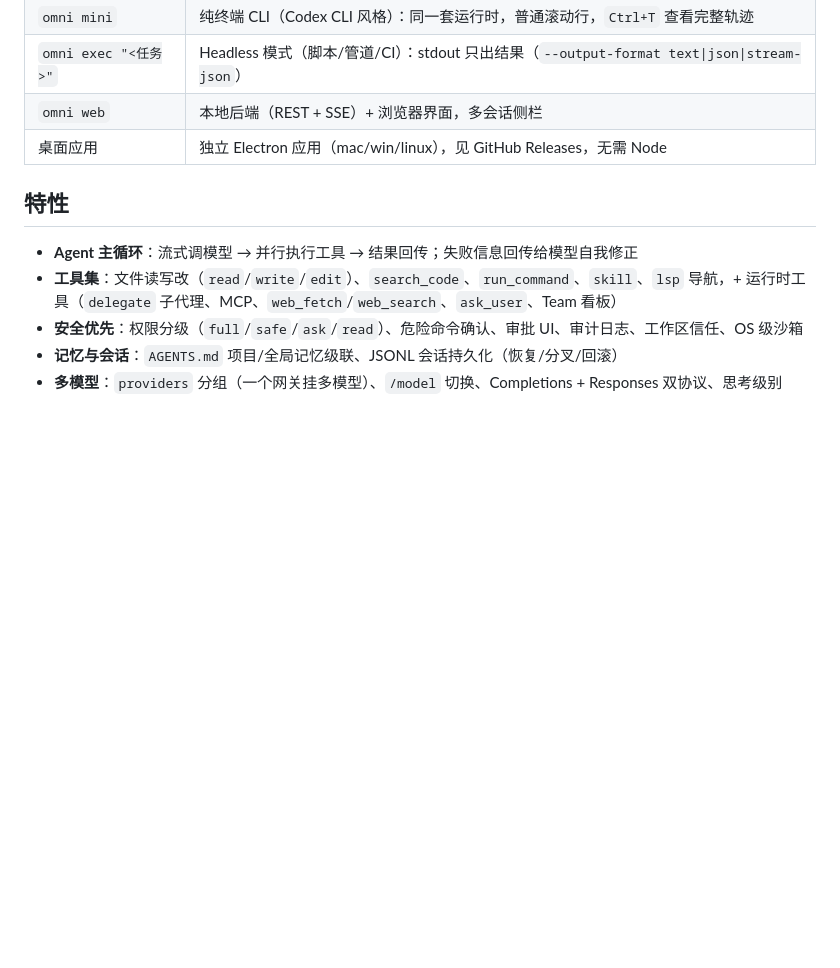
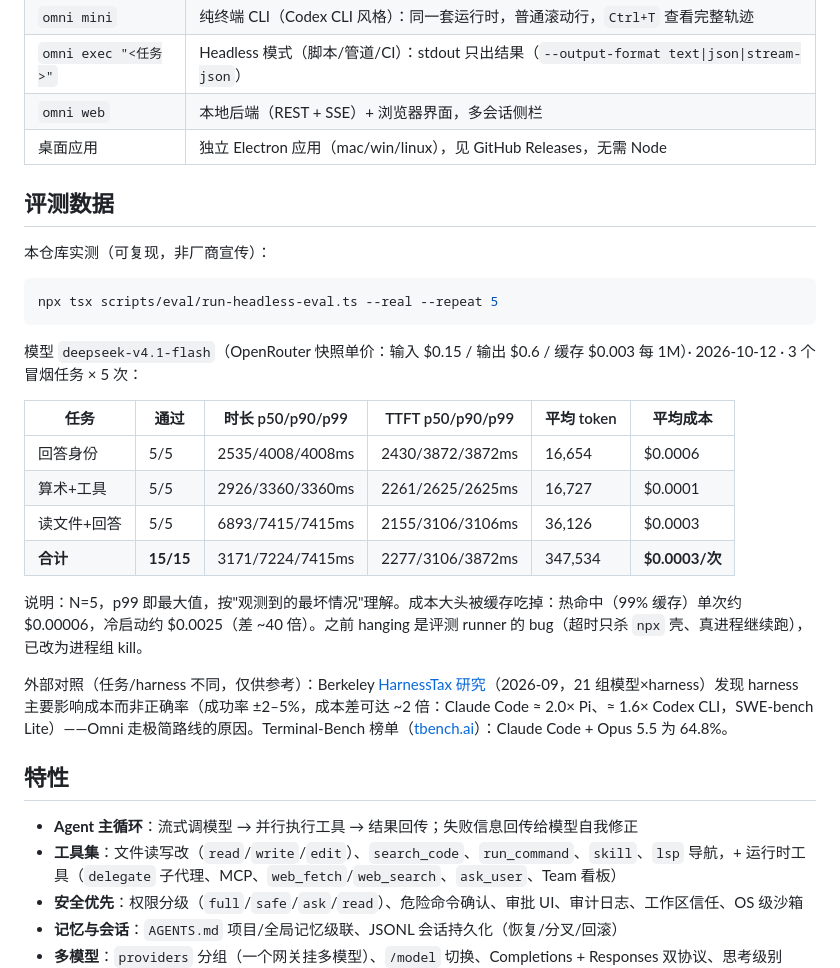
Before and after one commit to jacksonon/omni, a Markdown page: README.zh-CN.md, the part around the change. Drawn GitHub-style; blank space fills up the shorter version.

````diff
--- a/README.zh-CN.md
+++ b/README.zh-CN.md
@@ -47,6 +47,27 @@ omni                             # 交互会话
 | `omni web` | 本地后端（REST + SSE）+ 浏览器界面，多会话侧栏 |
 | 桌面应用 | 独立 Electron 应用（mac/win/linux），见 GitHub Releases，无需 Node |
 
+## 评测数据
+
+本仓库实测（可复现，非厂商宣传）：
+
+```bash
+npx tsx scripts/eval/run-headless-eval.ts --real --repeat 5
+```
+
+模型 `deepseek-v4.1-flash`（OpenRouter 快照单价：输入 $0.15 / 输出 $0.6 / 缓存 $0.003 每 1M）· 2026-10-12 · 3 个冒烟任务 × 5 次：
+
+| 任务 | 通过 | 时长 p50/p90/p99 | TTFT p50/p90/p99 | 平均 token | 平均成本 |
+|---|---|---|---|---|---|
+| 回答身份 | 5/5 | 2535/4008/4008ms | 2430/3872/3872ms | 16,654 | $0.0006 |
+| 算术+工具 | 5/5 | 2926/3360/3360ms | 2261/2625/2625ms | 16,727 | $0.0001 |
+| 读文件+回答 | 5/5 | 6893/7415/7415ms | 2155/3106/3106ms | 36,126 | $0.0003 |
+| **合计** | **15/15** | 3171/7224/7415ms | 2277/3106/3872ms | 347,534 | **$0.0003/次** |
+
+说明：N=5，p99 即最大值，按"观测到的最坏情况"理解。成本大头被缓存吃掉：热命中（99% 缓存）单次约 $0.00006，冷启动约 $0.0025（差 ~40 倍）。之前 hanging 是评测 runner 的 bug（超时只杀 `npx` 壳、真进程继续跑），已改为进程组 kill。
+
+外部对照（任务/harness 不同，仅供参考）：Berkeley [HarnessTax 研究](https://arena.ai/blog/coding-agents-harness-tax)（2026-09，21 组模型×harness）发现 harness 主要影响成本而非正确率（成功率 ±2–5%，成本差可达 ~2 倍：Claude Code ≈ 2.0× Pi、≈ 1.6× Codex CLI，SWE-bench Lite）——Omni 走极简路线的原因。Terminal-Bench 榜单（[tbench.ai](https://www.tbench.ai/)）：Claude Code + Opus 5.5 为 64.8%。
+
 ## 特性
 
 - **Agent 主循环**：流式调模型 → 并行执行工具 → 结果回传；失败信息回传给模型自我修正
````
Also changed, not shown: README.md (+21 -0 lines).
